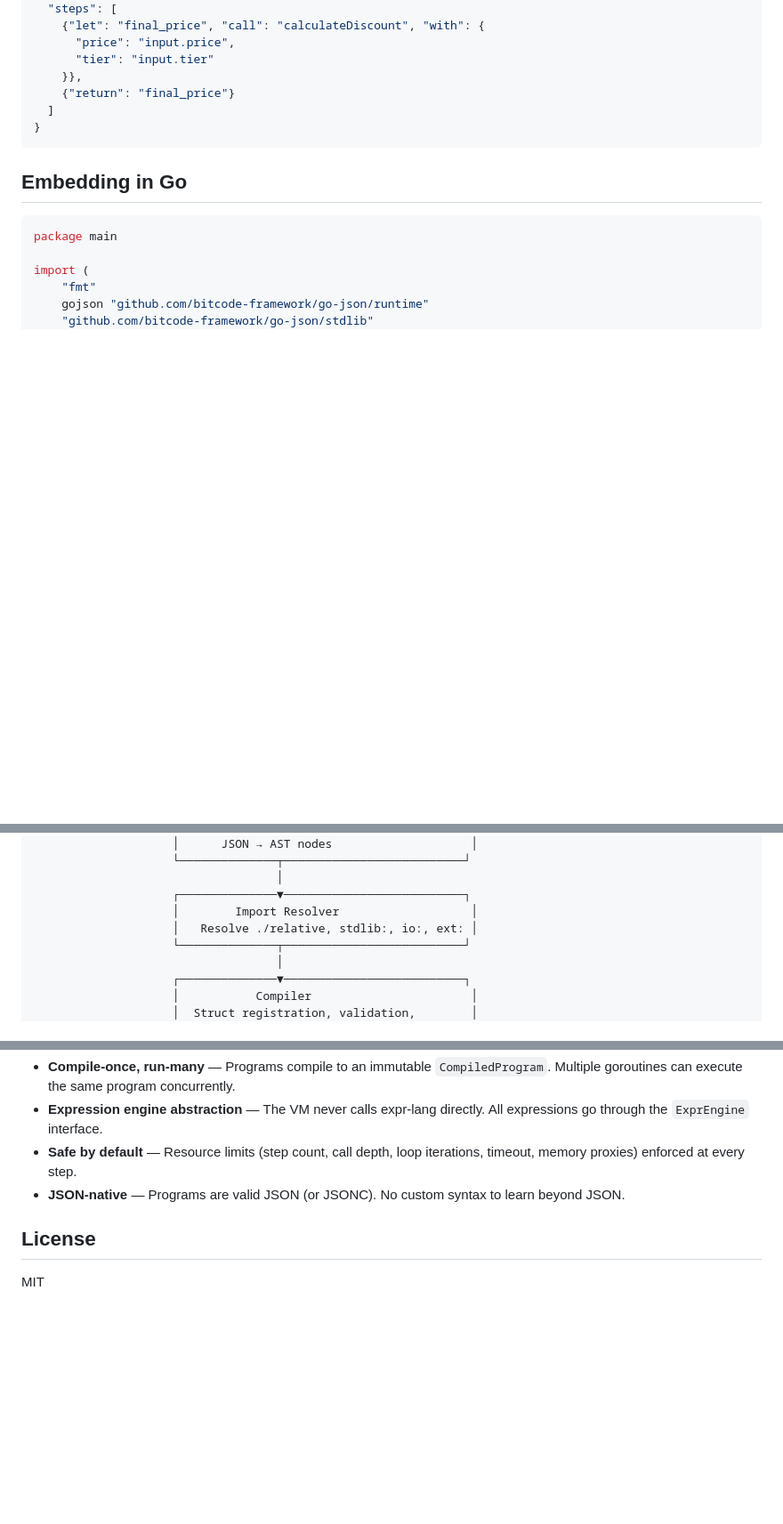
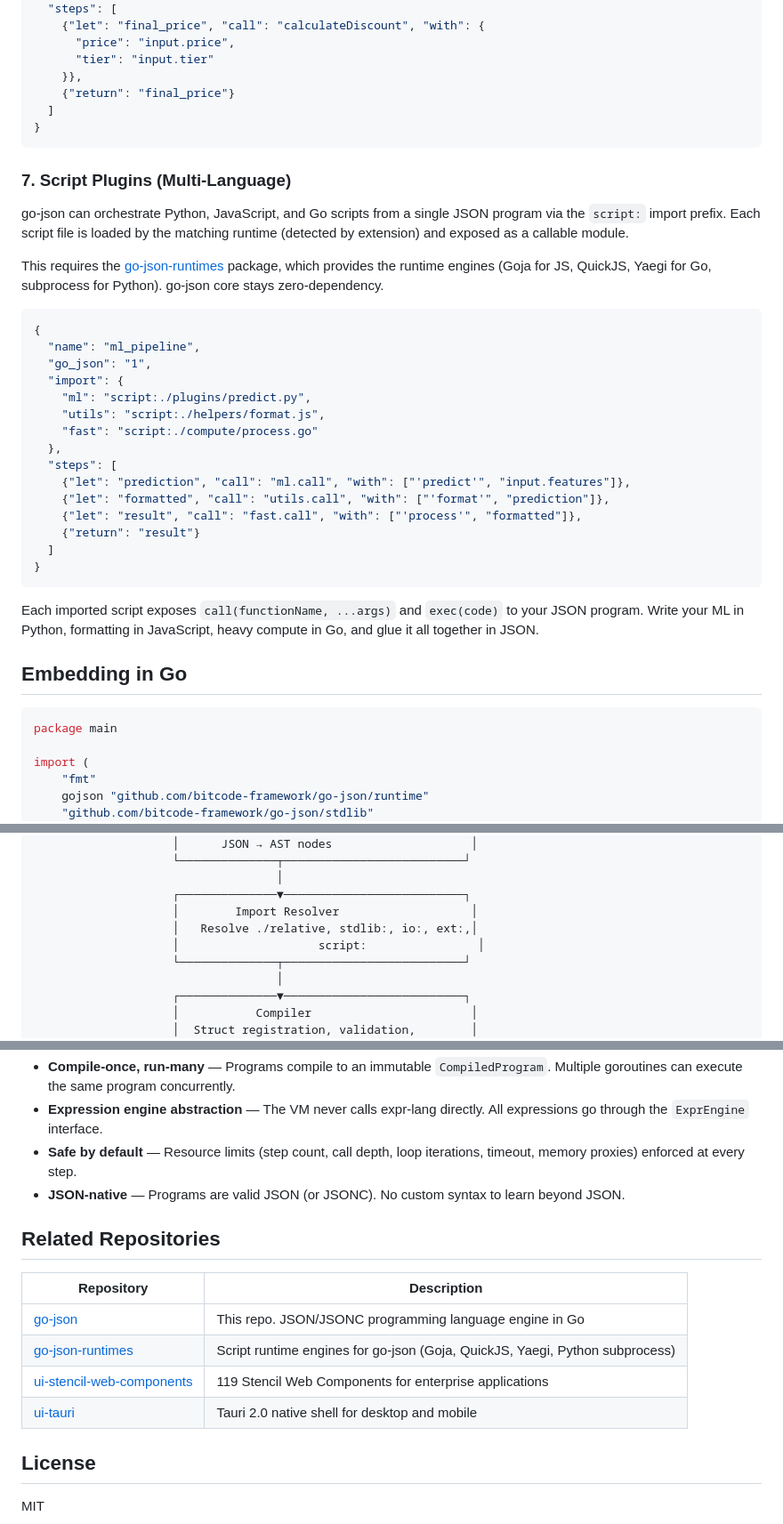
Before and after one commit to bitcode-framework/go-json, a Markdown page: README.md, 3 parts joined by grey strips. Shown at 89% size. Rendered like a GitHub page; blank space fills up the shorter version.

Commit message:
docs: prepare README.md for standalone repo publishing
- go-json: add Script Plugins (multi-language) section, related repos
- go-json-runtimes: add Why section, related repos, GitHub links
- components: create comprehensive README (119 components)
- tauri: create comprehensive README (offline schema, commands)

````diff
--- a/README.md
+++ b/README.md
@@ -213,6 +213,32 @@ go-json supports JSONC — JSON with comments and trailing commas:
 }
 ```
 
+### 7. Script Plugins (Multi-Language)
+
+go-json can orchestrate Python, JavaScript, and Go scripts from a single JSON program via the `script:` import prefix. Each script file is loaded by the matching runtime (detected by extension) and exposed as a callable module.
+
+This requires the [go-json-runtimes](https://github.com/bitcode-framework/go-json-runtimes) package, which provides the runtime engines (Goja for JS, QuickJS, Yaegi for Go, subprocess for Python). go-json core stays zero-dependency.
+
+```json
+{
+  "name": "ml_pipeline",
+  "go_json": "1",
+  "import": {
+    "ml": "script:./plugins/predict.py",
+    "utils": "script:./helpers/format.js",
+    "fast": "script:./compute/process.go"
+  },
+  "steps": [
+    {"let": "prediction", "call": "ml.call", "with": ["'predict'", "input.features"]},
+    {"let": "formatted", "call": "utils.call", "with": ["'format'", "prediction"]},
+    {"let": "result", "call": "fast.call", "with": ["'process'", "formatted"]},
+    {"return": "result"}
+  ]
+}
+```
+
+Each imported script exposes `call(functionName, ...args)` and `exec(code)` to your JSON program. Write your ML in Python, formatting in JavaScript, heavy compute in Go, and glue it all together in JSON.
+
 ## Embedding in Go
 
 ```go
@@ -316,7 +342,8 @@ rt := gojson.NewRuntime(
                                    │
                     ┌──────────────▼──────────────────────────┐
                     │        Import Resolver                   │
-                    │   Resolve ./relative, stdlib:, io:, ext: │
+                    │   Resolve ./relative, stdlib:, io:, ext:,│
+                    │                    script:                │
                     └──────────────┬──────────────────────────┘
                                    │
                     ┌──────────────▼──────────────────────────┐
@@ -339,6 +366,15 @@ rt := gojson.NewRuntime(
 - **Safe by default** — Resource limits (step count, call depth, loop iterations, timeout, memory proxies) enforced at every step.
 - **JSON-native** — Programs are valid JSON (or JSONC). No custom syntax to learn beyond JSON.
 
+## Related Repositories
+
+| Repository | Description |
+|------------|-------------|
+| [go-json](https://github.com/bitcode-framework/go-json) | This repo. JSON/JSONC programming language engine in Go |
+| [go-json-runtimes](https://github.com/bitcode-framework/go-json-runtimes) | Script runtime engines for go-json (Goja, QuickJS, Yaegi, Python subprocess) |
+| [ui-stencil-web-components](https://github.com/bitcode-framework/ui-stencil-web-components) | 119 Stencil Web Components for enterprise applications |
+| [ui-tauri](https://github.com/bitcode-framework/ui-tauri) | Tauri 2.0 native shell for desktop and mobile |
+
 ## License
 
 MIT
````
